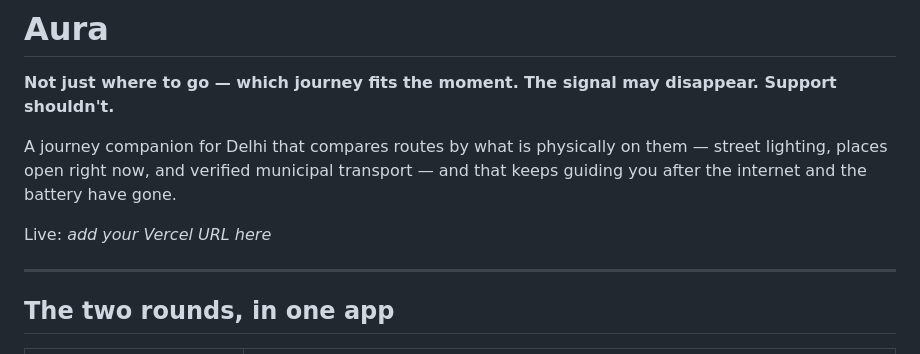
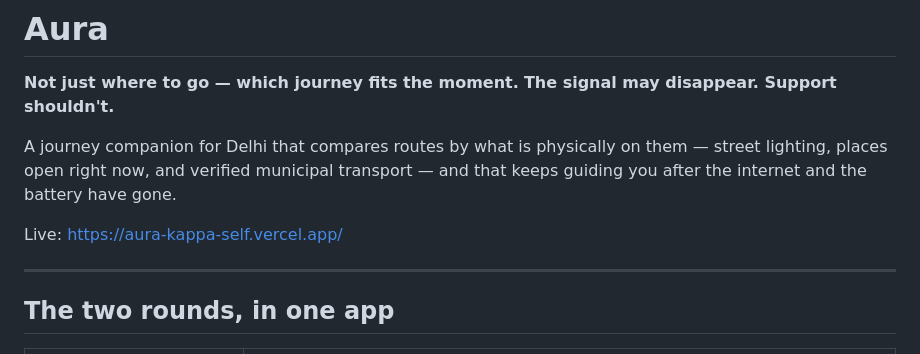
Before and after one commit to priyanshicodes01/aura, a Markdown page: README.md, the part around the change. Drawn GitHub-style.

Commit message:
Update live URL in README

```diff
--- a/README.md
+++ b/README.md
@@ -7,7 +7,7 @@ A journey companion for Delhi that compares routes by what is physically on them
 street lighting, places open right now, and verified municipal transport — and that
 keeps guiding you after the internet and the battery have gone.
 
-Live: _add your Vercel URL here_
+Live: https://aura-kappa-self.vercel.app/
 
 ---
 
```
